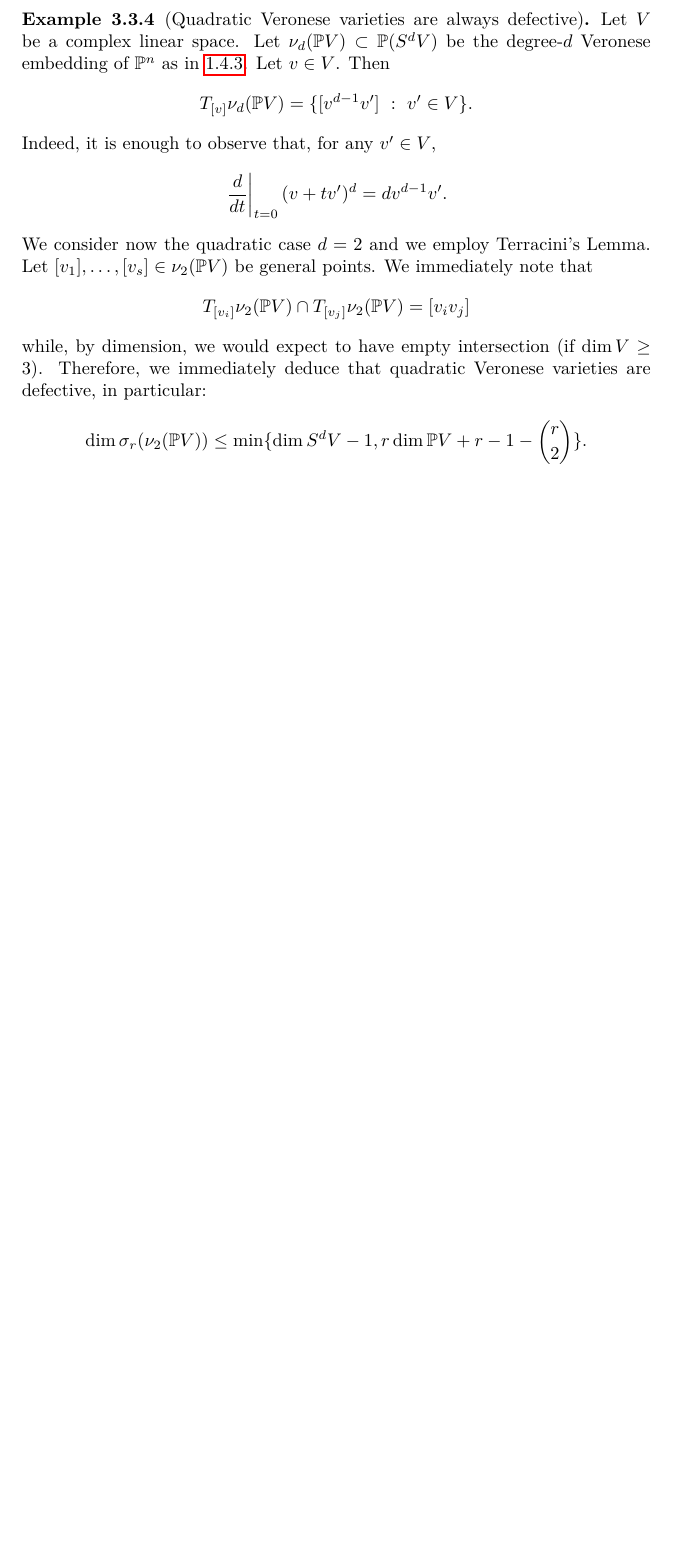
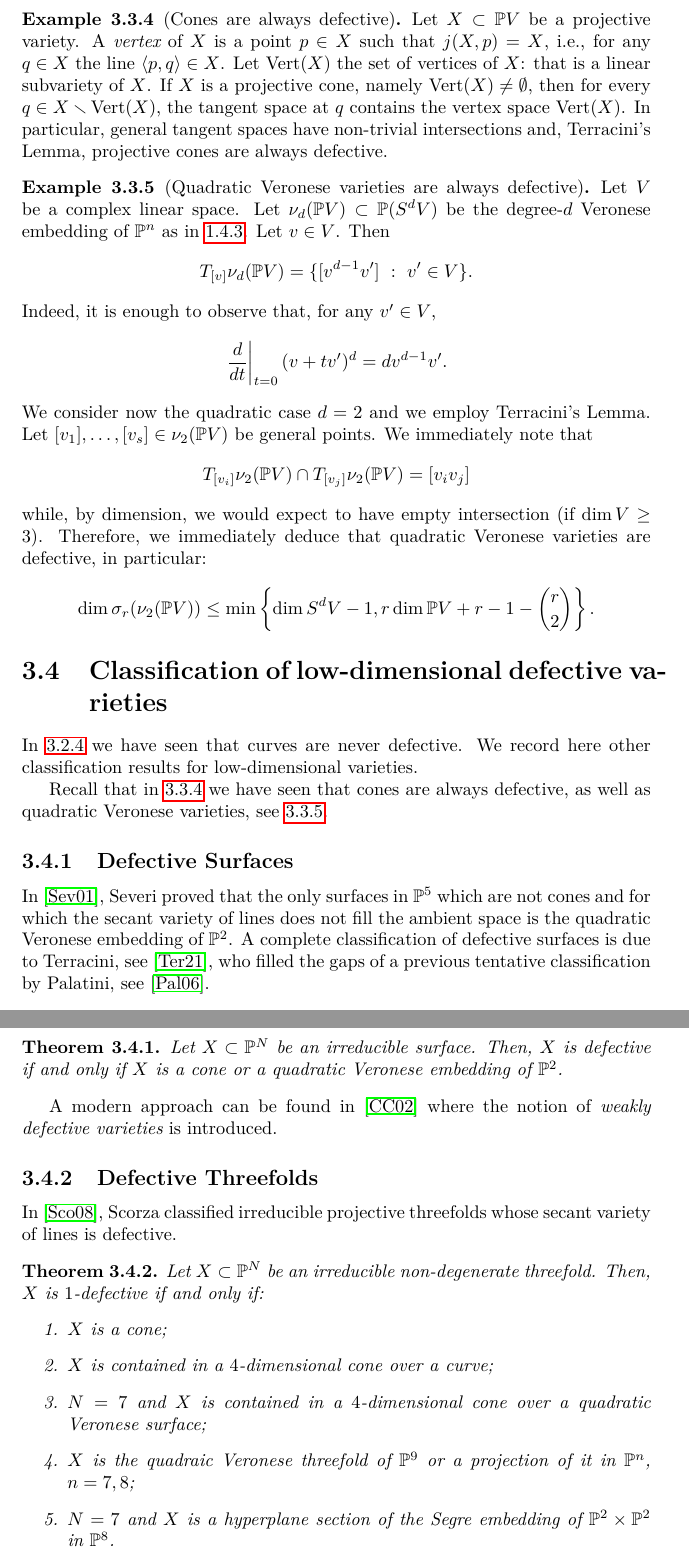
Before and after one commit to aleianno90/MultilinearVerseLatex, a LaTeX thesis (texfiles/document.tex, which reads texfiles/dimension_secants.tex): part of page 25 of 61 before the commit and two parts of pages 25 and 26 of 62 after it, the two joined at a grey line, cut at the place of the change, the shorter picture padded with empty space. Compiled offline with pdfLaTeX.

Commit message:
Started: Classification of low-dim defective vars

```diff
--- a/texfiles/dimension_secants.tex
+++ b/texfiles/dimension_secants.tex
@@ -165,6 +165,13 @@ Consider the local parametrization of $j(X,Y)$ at $z$ given by the corresponding
 \end{remark}
 
 In the case $X = Y$, Terracini's Lemma can be used to study dimensions of secant varieties. As a first example, we can give a first explanation why secant varieties of quadratic Veronese varieties are always defective. In order to do that, we first need to understand what is the tangent space to Veronese varieties.
+
+
+\begin{example}[Cones are always defective]
+\label{geometrySecants-lemma-cones_defective}
+% Author: Alessandro Oneto
+    Let $X \subset \bbP V$ be a projective variety. A {\it vertex} of $X$ is a point $p \in X$ such that $j(X,p) = X$, i.e., for any $q \in X$ the line $\langle p,q \rangle \in X$. Let ${\rm Vert}(X)$ the set of vertices of $X$: that is a linear subvariety of $X$. If $X$ is a projective cone, namely ${\rm Vert}(X) \neq \emptyset$, then for every $q \in X \smallsetminus {\rm Vert}(X)$, the tangent space at $q$ contains the vertex space ${\rm Vert}(X)$. In particular, general tangent spaces have non-trivial intersections and, Terracini's Lemma, projective cones are always defective.
+\end{example}
 
 \begin{example}[Quadratic Veronese varieties are always defective]
 \label{geometrySecants-lemma-quadratic_Veronese_defective}
@@ -183,6 +190,43 @@ In the case $X = Y$, Terracini's Lemma can be used to study dimensions of secant
     \]
     while, by dimension, we would expect to have empty intersection (if $\dim V \geq 3$). Therefore, we immediately deduce that quadratic Veronese varieties are defective, in particular:
     \[
-        \dim \sigma_r(\nu_2(\bbP V)) \leq \min \{\dim S^dV - 1, r\dim \bbP V + r - 1 - {r \choose 2}\}.
+        \dim \sigma_r(\nu_2(\bbP V)) \leq \min \left\{\dim S^dV - 1, r\dim \bbP V + r - 1 - {r \choose 2}\right\}.
     \]
 \end{example}
+
+%%%%%%%%%%%%%%%%%%%%%%%%%%%%%%%%%%%%
+\section{Classification of low-dimensional defective varieties}
+\label{geometrySecants-section-classification}
+% Author: Alessandro Oneto
+
+In \ref{geometrySecants-proposition-curves_nondefectiveness} we have seen that curves are never defective. We record here other classification results for low-dimensional varieties.
+
+Recall that in \ref{geometrySecants-lemma-cones_defective} we have seen that cones are always defective, as well as quadratic Veronese varieties, see \ref{geometrySecants-lemma-quadratic_Veronese_defective}.
+
+\subsection{Defective Surfaces}
+\label{geometrySecants-section-defective_surfaces}
+In \cite{Sev01}, Severi proved that the only surfaces in $\mathbb{P}^5$ which are not cones and for which the secant variety of lines does not fill the ambient space is the quadratic Veronese embedding of $\mathbb{P}^2$. A complete classification of defective surfaces is due to Terracini, see \cite{Ter21}, who filled the gaps of a previous tentative classification by Palatini, see \cite{Pal06}.
+
+\begin{theorem}
+\label{geometrySecants-theorem-defective_surfaces}
+%Author: Alessandro Oneto
+    Let $X \subset \bbP^N$ be an irreducible surface. Then, $X$ is defective if and only if $X$ is a cone or a quadratic Veronese embedding of $\bbP^2$.
+\end{theorem}
+
+A modern approach can be found in \cite{CC02} where the notion of {\it weakly defective varieties} is introduced.
+
+\subsection{Defective Threefolds}
+In \cite{Sco08}, Scorza classified irreducible projective threefolds whose secant variety of lines is defective.
+
+\begin{theorem}
+\label{geometrySecants-theorem-defective_threefolds}
+%Author: Alessandro Oneto
+    Let $X \subset \bbP^N$ be an irreducible non-degenerate threefold. Then, $X$ is $1$-defective if and only if:
+    \begin{enumerate}
+        \item $X$ is a cone;
+        \item $X$ is contained in a $4$-dimensional cone over a curve;
+        \item $N = 7$ and $X$ is contained in a $4$-dimensional cone over a quadratic Veronese surface;
+        \item $X$ is the quadraic Veronese threefold of $\bbP^9$ or a projection of it in $\bbP^n$, $n = 7,8$;
+        \item $N = 7$ and $X$ is a hyperplane section of the Segre embedding of $\bbP^2 \times \bbP^2$ in $\bbP^8$.
+    \end{enumerate}
+\end{theorem}
--- a/texfiles/document.tex
+++ b/texfiles/document.tex
@@ -35,7 +35,7 @@
 
  \numberwithin{equation}{subsection}
 
-  \usepackage{amsthm}
+%   \usepackage{amsthm}
 
  \input{tensorsShortcuts.tex}
 
```
Also changed, not shown: texfiles/tensor.bib (+41 -2 lines), texfiles/dimension_secants.tex (2 more changed lines).
